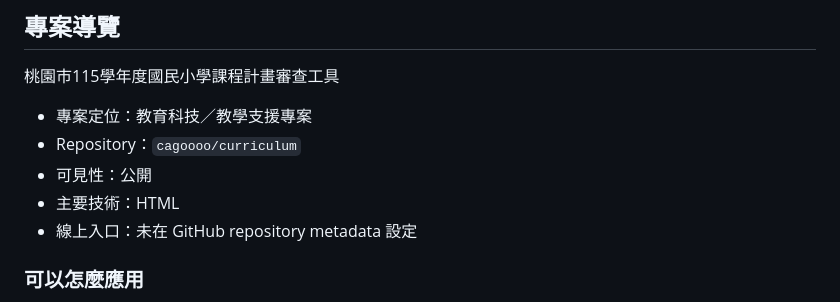
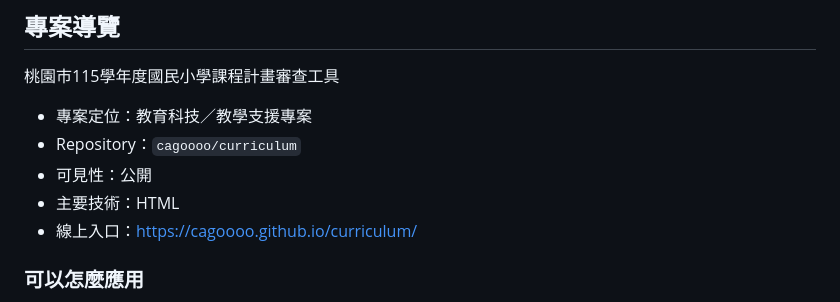
Before and after one commit to cagoooo/curriculum, a Markdown page: README.md, the part around the change. Drawn GitHub-style.

Commit message:
📎 README：線上入口
Co-Authored-By: Claude Opus 5 <noreply@anthropic.com>

```diff
--- a/README.md
+++ b/README.md
@@ -138,7 +138,7 @@ cd curriculum
 - Repository：`cagoooo/curriculum`
 - 可見性：公開
 - 主要技術：HTML
-- 線上入口：未在 GitHub repository metadata 設定
+- 線上入口：<https://cagoooo.github.io/curriculum/>
 
 ### 可以怎麼應用
 
```
